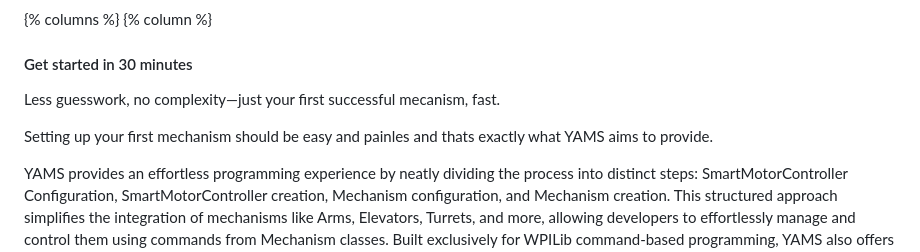
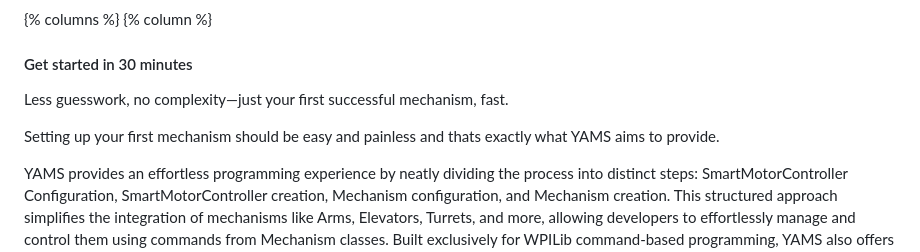
Before and after one commit to nobodyhere4/YAMS, a Markdown page: docs/README.md, the part around the change. Rendered like a GitHub page.

Commit message:
GITBOOK-13: No subject

```diff
--- a/docs/README.md
+++ b/docs/README.md
@@ -30,9 +30,9 @@ layout:
 {% column %}
 #### Get started in 30 minutes
 
-Less guesswork, no complexity—just your first successful mecanism, fast.
+Less guesswork, no complexity—just your first successful mechanism, fast.
 
-Setting up your first mechanism should be easy and painles and thats exactly what YAMS aims to provide.&#x20;
+Setting up your first mechanism should be easy and painless and thats exactly what YAMS aims to provide.&#x20;
 
 YAMS provides an effortless programming experience by neatly dividing the process into distinct steps: SmartMotorController Configuration, SmartMotorController creation, Mechanism configuration, and Mechanism creation. This structured approach simplifies the integration of mechanisms like Arms, Elevators, Turrets, and more, allowing developers to effortlessly manage and control them using commands from Mechanism classes. Built exclusively for WPILib command-based programming, YAMS also offers sophisticated features such as advanced telemetry and live tuning, ensuring a streamlined and efficient development process for all supported mechanisms.
 
```
